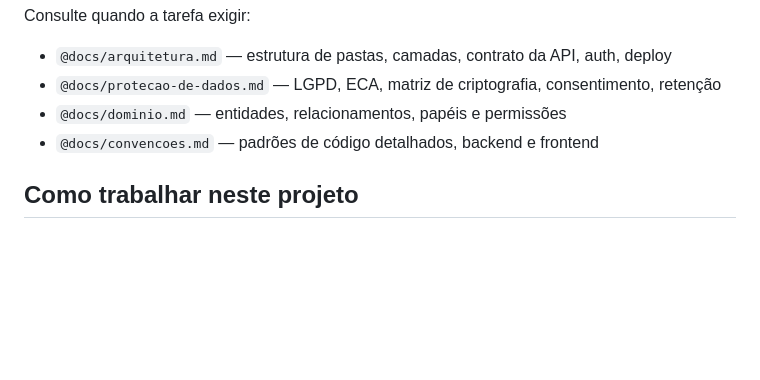
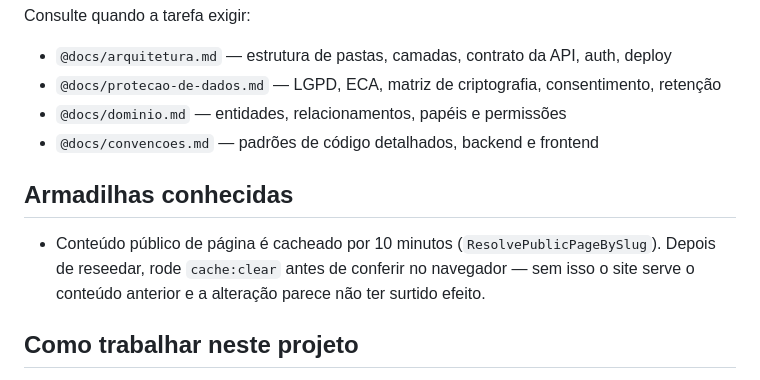
Before and after one commit to tghelere/lafl, a Markdown page: CLAUDE.md, the part around the change. Rendered like a GitHub page; blank space fills up the shorter version.

Commit message:
docs: registra armadilha do cache de conteúdo público em CLAUDE.md
Descoberta na sessão de WhatsApp no seeder: ResolvePublicPageBySlug
cacheia por 10 minutos sem invalidar no reseed, então a mudança some do
navegador até rodar cache:clear. Nova seção "Armadilhas conhecidas".

Co-Authored-By: Claude Sonnet 5 <noreply@anthropic.com>

```diff
--- a/CLAUDE.md
+++ b/CLAUDE.md
@@ -102,6 +102,12 @@ Consulte quando a tarefa exigir:
 - `@docs/dominio.md` — entidades, relacionamentos, papéis e permissões
 - `@docs/convencoes.md` — padrões de código detalhados, backend e frontend
 
+## Armadilhas conhecidas
+
+- Conteúdo público de página é cacheado por 10 minutos (`ResolvePublicPageBySlug`). Depois
+  de reseedar, rode `cache:clear` antes de conferir no navegador — sem isso o site serve o
+  conteúdo anterior e a alteração parece não ter surtido efeito.
+
 ## Como trabalhar neste projeto
 
 - Ao criar entidade que envolva assistido, **leia `@docs/protecao-de-dados.md` antes de
```
